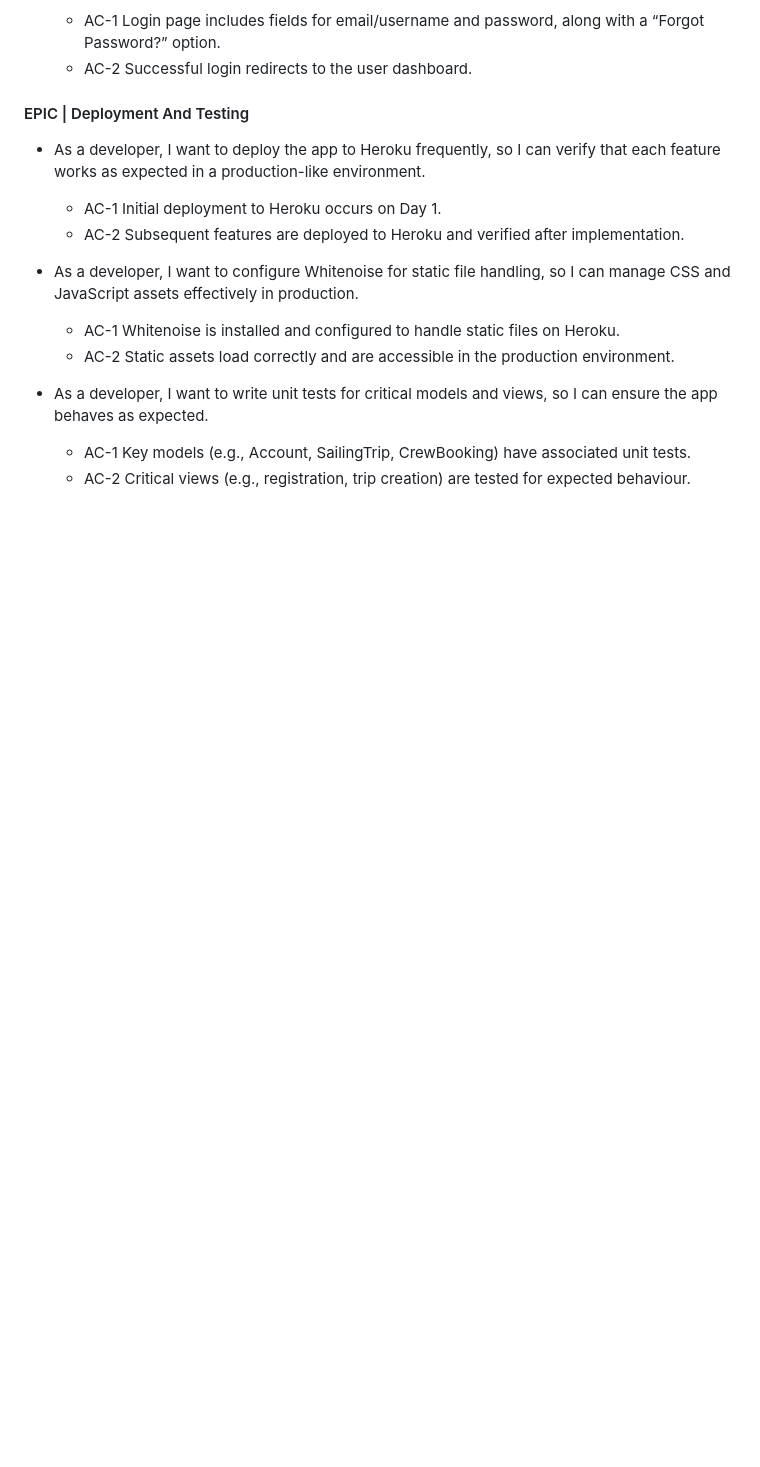
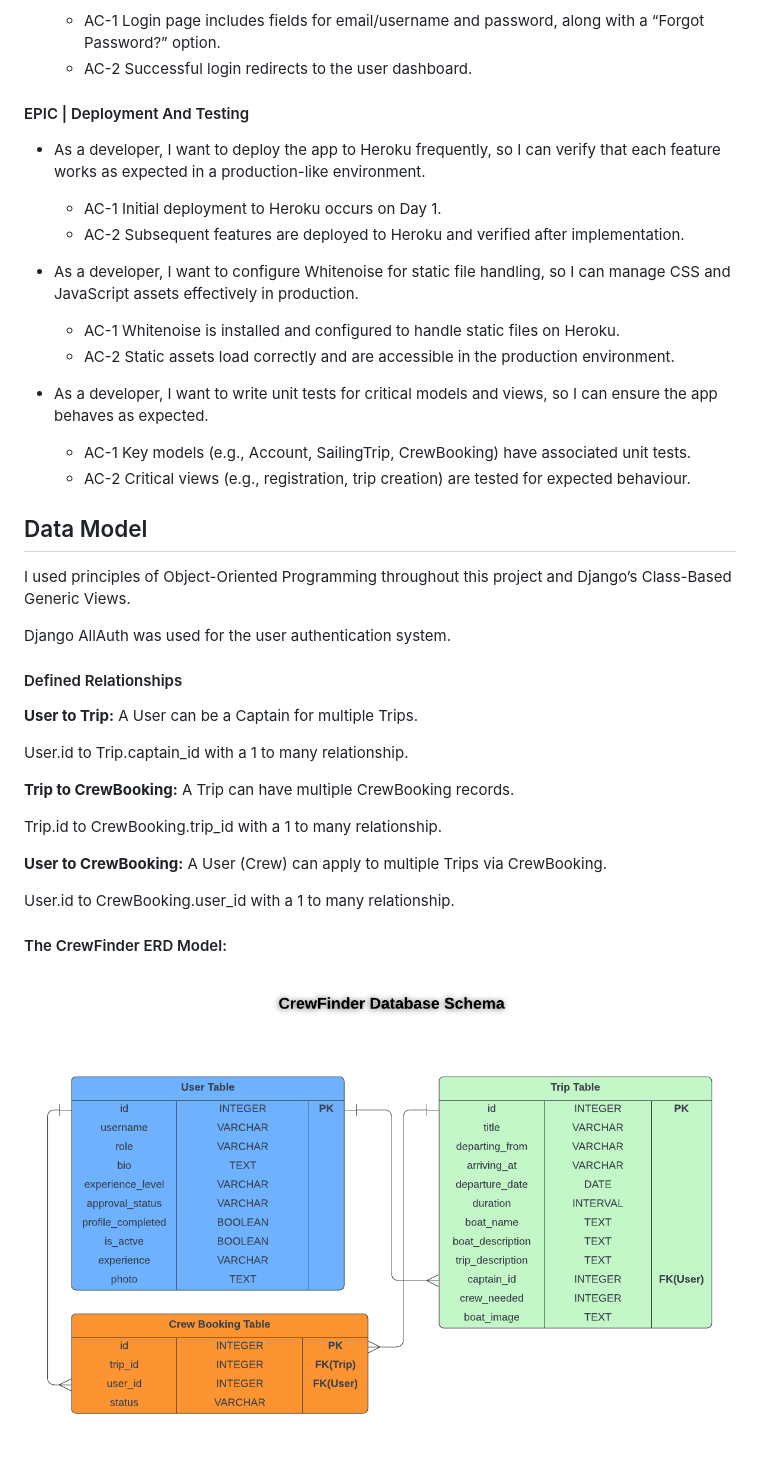
Before and after one commit to doyle-kfd/CrewFinder, a Markdown page: README.md, the part around the change. Drawn GitHub-style; pictures changed too: docs/readme_images/CrewFinder ERD.png (added); blank space fills up the shorter version.

Commit message:
Doc: added Datamodel, defined db relationships and database schema to README

```diff
--- a/README.md
+++ b/README.md
@@ -369,3 +369,32 @@ I used two views, Kanban and a table to view progress.
 
   - AC-1 Key models (e.g., Account, SailingTrip, CrewBooking) have associated unit tests.
   - AC-2 Critical views (e.g., registration, trip creation) are tested for expected behaviour.
+
+
+## Data Model
+
+I used principles of Object-Oriented Programming throughout this project and Django’s Class-Based Generic Views.
+
+Django AllAuth was used for the user authentication system.
+
+#### Defined Relationships
+
+
+**User to Trip:**
+A User can be a Captain for multiple Trips.
+
+User.id to Trip.captain_id with a 1 to many relationship.
+
+**Trip to CrewBooking:**
+A Trip can have multiple CrewBooking records.
+
+Trip.id to CrewBooking.trip_id with a 1 to many relationship.
+
+**User to CrewBooking:**
+A User (Crew) can apply to multiple Trips via CrewBooking.
+
+User.id to CrewBooking.user_id with a 1 to many relationship.
+
+#### The CrewFinder ERD Model:
+
+![CrewFinder Database Schema](docs/readme_images/CrewFinder%20ERD.png)
```
